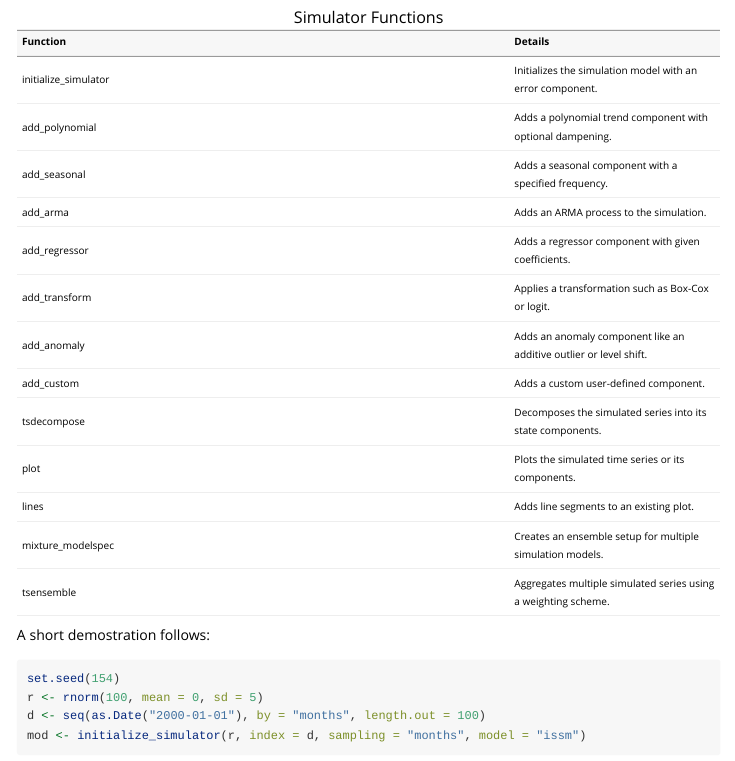
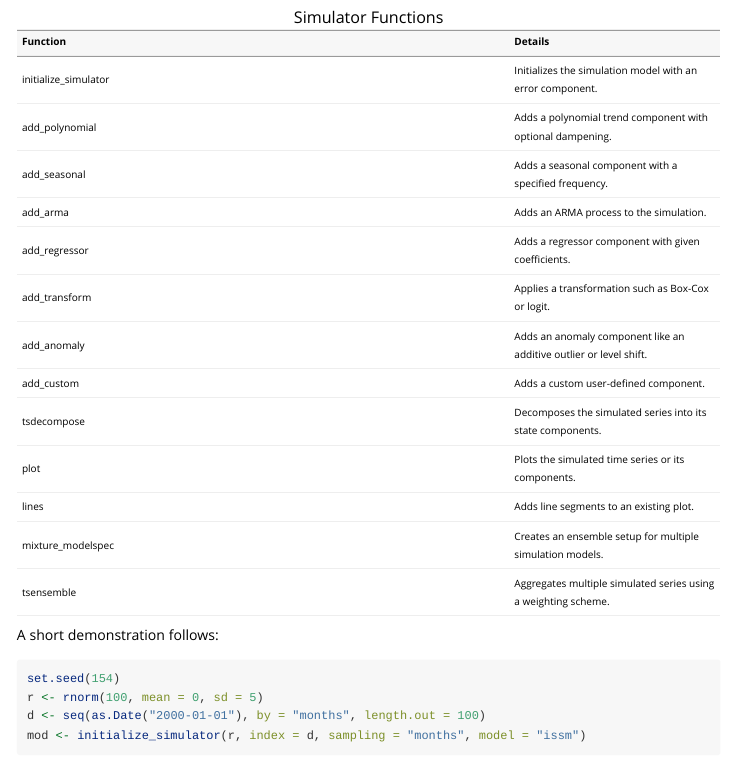
Before and after one commit to tsmodels/tsaux, an R Markdown document (vignettes/Introduction.Rmd): the page in a window 1100 px wide, from 8870 px down. Rendered offline with R 4.5, knitr and Pandoc, with nearby package versions; some code elsewhere in the file could not run offline; long lines of code are wrapped.

Commit message:
small fixes for CRAN submission

````diff
--- a/vignettes/Introduction.Rmd
+++ b/vignettes/Introduction.Rmd
@@ -452,7 +452,7 @@ simulator_functions |> kable(format = "html", escape = FALSE, align = "l", capti
   column_spec(2, width = "30%")  # Adjust equation column width
 ```
 
-A short demostration follows:
+A short demonstration follows:
 
 ```{r,highlight=TRUE,fig.width=6, fig.height=6}
 set.seed(154)
````
Also changed, not shown: R/outliers.R (+4 -4 lines), R/seasonal.R (+1 -1 lines), R/simulator.R (+8 -2 lines), R/transform.R (+5 -6 lines), 10 other files.
